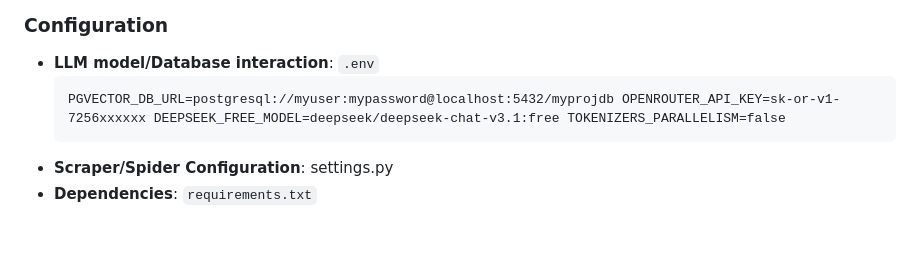
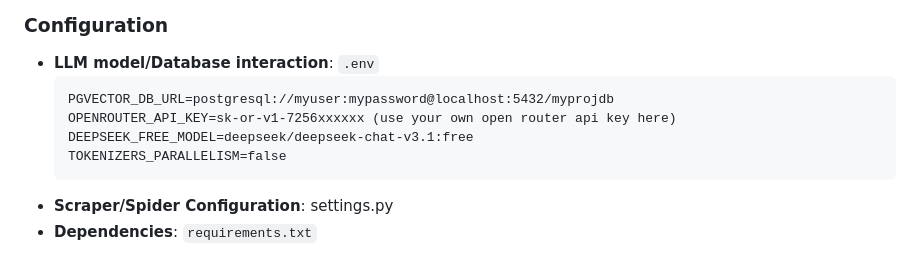
Before and after one commit to nyang64/my-rag, a Markdown page: README.md, the part around the change. GitHub-like rendering; blank space fills up the shorter version.

Commit message:
Improve formatting of environment variables in README
Updated the README to format the environment variables for better readability.

````diff
--- a/README.md
+++ b/README.md
@@ -101,7 +101,10 @@ I have everything set up on my macbook, if you are a windows user, please find t
 
 - __LLM model/Database interaction__: `.env`
    ```
-   PGVECTOR_DB_URL=postgresql://myuser:mypassword@localhost:5432/myprojdb OPENROUTER_API_KEY=sk-or-v1-7256xxxxxx DEEPSEEK_FREE_MODEL=deepseek/deepseek-chat-v3.1:free TOKENIZERS_PARALLELISM=false
+   PGVECTOR_DB_URL=postgresql://myuser:mypassword@localhost:5432/myprojdb
+   OPENROUTER_API_KEY=sk-or-v1-7256xxxxxx (use your own open router api key here)
+   DEEPSEEK_FREE_MODEL=deepseek/deepseek-chat-v3.1:free
+   TOKENIZERS_PARALLELISM=false
    ```
 - __Scraper/Spider Configuration__: settings.py
 - __Dependencies__: `requirements.txt`
````
